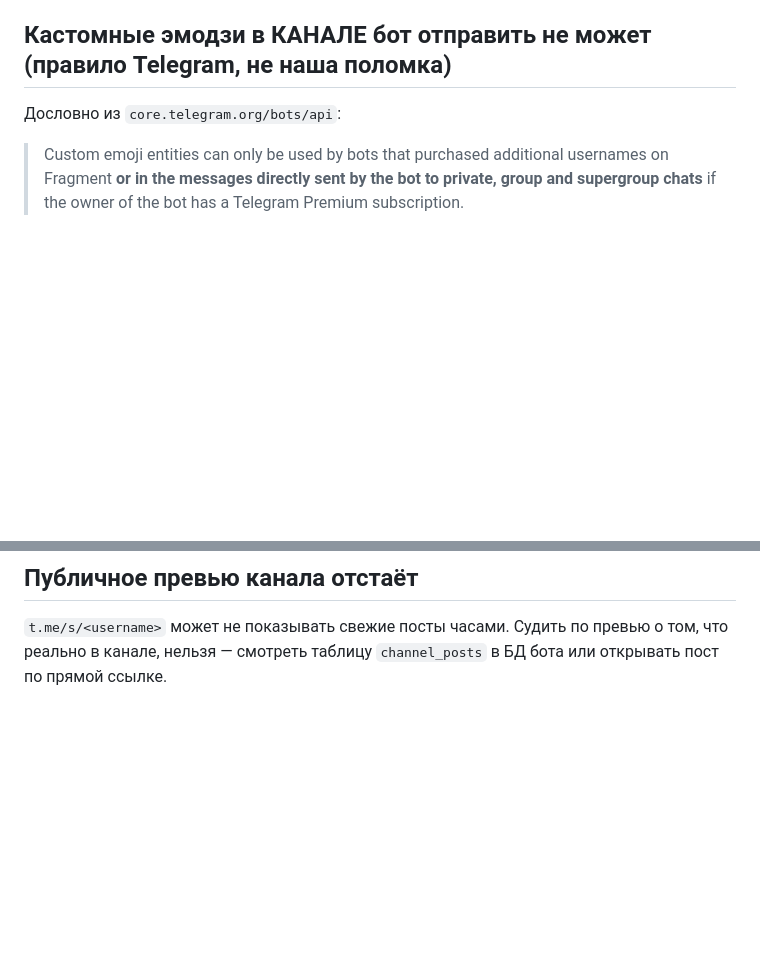
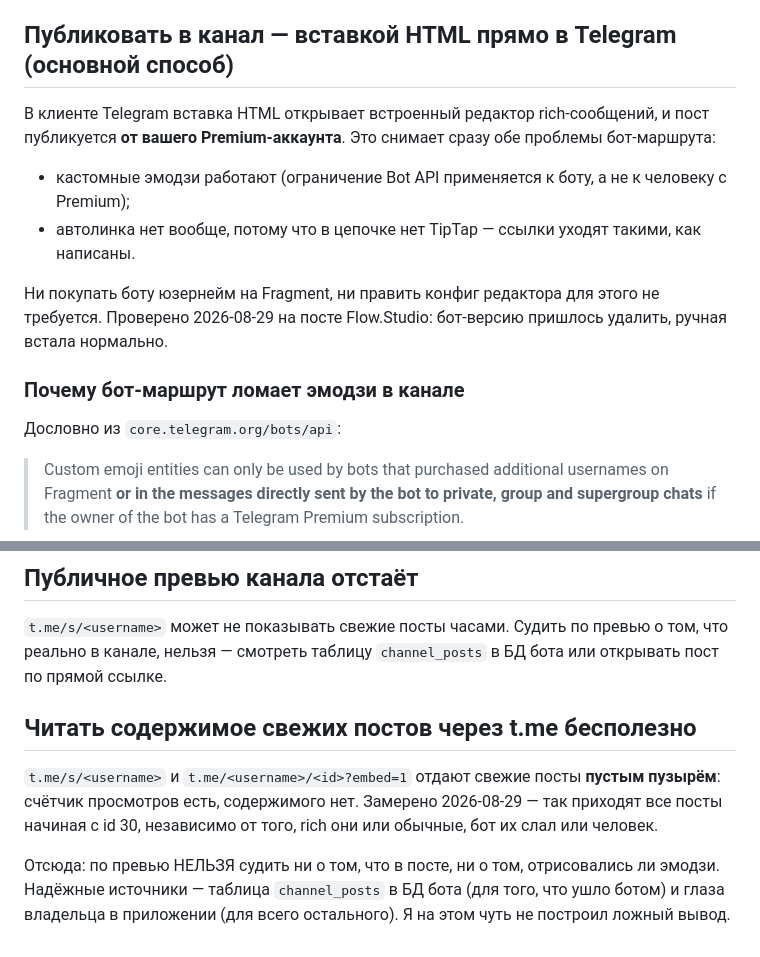
Before and after one commit to enkinvsh/dropweb-channel, a Markdown page: posts/README.md, 2 parts joined by grey strips. Drawn GitHub-style; blank space fills up the shorter version.

Commit message:
posts: make the native Telegram paste the primary publishing route
Publishing from a Premium account sidesteps both the bot's custom-emoji
restriction and the composer's autolink, so neither workaround is needed.

```diff
--- a/posts/README.md
+++ b/posts/README.md
@@ -40,7 +40,18 @@
 - Пака `dropwebpackv1` НЕ СУЩЕСТВУЕТ — имя было выдумано и разошлось по документам. Старые id вида `5265…` (пост от 2026-08-02) принадлежат прежнему паку и устарели; актуальные начинаются с `544…`/`5442…`.
 - Проверено отправкой 2026-08-29: `sendRichMessage` вернул 9 сущностей `custom_emoji` из 9 — эмодзи приходят кастомными, а не деградируют.
 
-## Кастомные эмодзи в КАНАЛЕ бот отправить не может (правило Telegram, не наша поломка)
+## Публиковать в канал — вставкой HTML прямо в Telegram (основной способ)
+
+В клиенте Telegram вставка HTML открывает встроенный редактор rich-сообщений, и пост публикуется
+**от вашего Premium-аккаунта**. Это снимает сразу обе проблемы бот-маршрута:
+
+- кастомные эмодзи работают (ограничение Bot API применяется к боту, а не к человеку с Premium);
+- автолинка нет вообще, потому что в цепочке нет TipTap — ссылки уходят такими, как написаны.
+
+Ни покупать боту юзернейм на Fragment, ни править конфиг редактора для этого не требуется.
+Проверено 2026-08-29 на посте Flow.Studio: бот-версию пришлось удалить, ручная встала нормально.
+
+### Почему бот-маршрут ломает эмодзи в канале
 
 Дословно из `core.telegram.org/bots/api`:
 
@@ -83,3 +94,13 @@
 
 `t.me/s/<username>` может не показывать свежие посты часами. Судить по превью о том, что реально
 в канале, нельзя — смотреть таблицу `channel_posts` в БД бота или открывать пост по прямой ссылке.
+
+## Читать содержимое свежих постов через t.me бесполезно
+
+`t.me/s/<username>` и `t.me/<username>/<id>?embed=1` отдают свежие посты **пустым пузырём**: счётчик
+просмотров есть, содержимого нет. Замерено 2026-08-29 — так приходят все посты начиная с id 30,
+независимо от того, rich они или обычные, бот их слал или человек.
+
+Отсюда: по превью НЕЛЬЗЯ судить ни о том, что в посте, ни о том, отрисовались ли эмодзи.
+Надёжные источники — таблица `channel_posts` в БД бота (для того, что ушло ботом) и глаза
+владельца в приложении (для всего остального). Я на этом чуть не построил ложный вывод.
```
